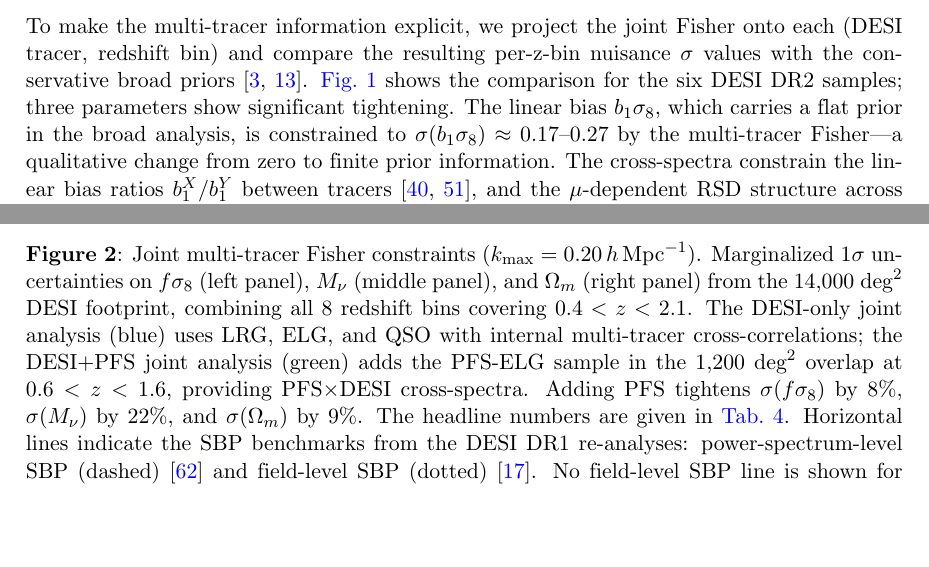
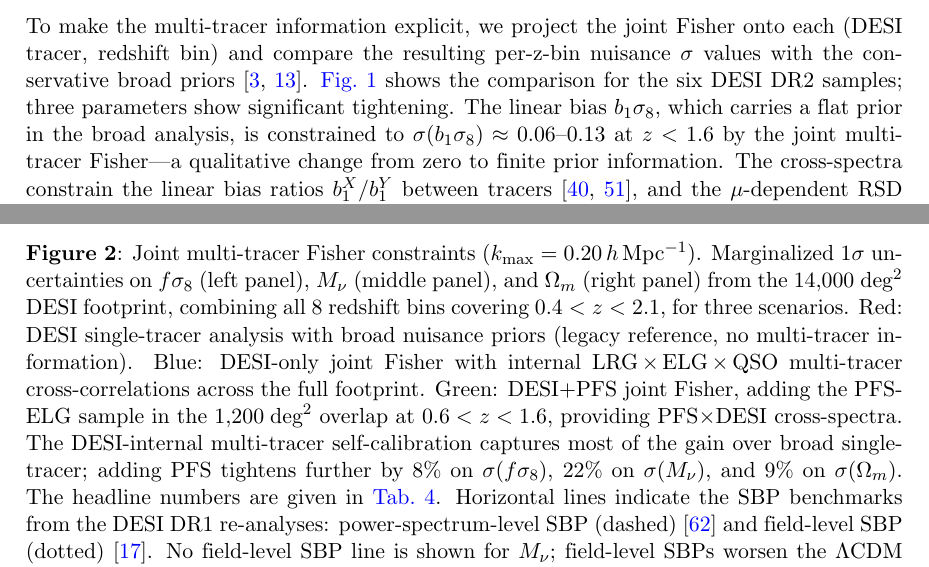
Before and after one commit to MinhMPA/PFSxDESI-multi-fish, a LaTeX document (paper/PFSxDESI-multi-fish.tex): two parts of pages 10 and 12 of 25, joined at a grey line, cut so that both start at the same text, the shorter picture padded with empty space. Compiled offline with pdfLaTeX; a missing bibliography style is replaced by a similar one.

Commit message:
Reframe paper for joint Fisher analysis; refresh figures
- Title: "a joint Fisher analysis of PFS×DESI"
- Tighten conventions: digit/word number formatting, Sec./Tab./Eq. via cleveref
- Fix dangling refs (app:fisher_checks, DAmico:2019fhj, McDonald:2008sh)
- Add SSC discussion in §2.4 and §A.3 with verified citations
- Spell "self-cal" as "self-calibration" everywhere
- Regenerate fisher_contours, full_area_constraints, calibrated_vs_broad with
  the three-scenario layout (broad / DESI-only joint / DESI+PFS joint)

```diff
--- a/paper/PFSxDESI-multi-fish.tex
+++ b/paper/PFSxDESI-multi-fish.tex
@@ -723,8 +723,9 @@
 DESI~DR2 samples; three parameters show significant tightening.
 The linear bias \(b_1\se\), which carries a flat prior in the
 broad analysis, is constrained to
-\(\sigma(b_1\se)\approx 0.17\text{--}0.27\) by the multi-tracer
-Fisher---a qualitative change from zero to finite prior information.
+\(\sigma(b_1\se)\approx 0.06\text{--}0.13\) at \(z<1.6\) by the
+joint multi-tracer Fisher---a qualitative change from zero to
+finite prior information.
 The cross-spectra constrain the linear bias ratios
 \(b_1^X/b_1^Y\) between
 tracers~\cite{Seljak:2008xr,McDonald:2008sh}, and the
@@ -837,14 +838,19 @@
 ($\kmax=0.20\iMpch$). Marginalized $1\sigma$ uncertainties on
 $f\se$ (left panel), $\Mnu$ (middle panel), and $\Om$ (right
 panel) from the $14{,}000\;\text{deg}^2$ DESI footprint,
-combining all 8 redshift bins covering $0.4<z<2.1$. The
-DESI-only joint analysis (blue) uses LRG, ELG, and QSO with
-internal multi-tracer cross-correlations; the DESI+PFS joint
-analysis (green) adds the PFS-ELG sample in the
+combining all 8 redshift bins covering $0.4<z<2.1$, for three
+scenarios. Red: DESI single-tracer analysis with broad
+nuisance priors (legacy reference, no multi-tracer
+information). Blue: DESI-only joint Fisher with internal
+LRG\,$\times$\,ELG\,$\times$\,QSO multi-tracer
+cross-correlations across the full footprint. Green: DESI+PFS
+joint Fisher, adding the PFS-ELG sample in the
 $1{,}200\;\text{deg}^2$ overlap at $0.6<z<1.6$, providing
-PFS$\times$DESI cross-spectra. Adding PFS tightens
-$\sigma(f\se)$ by 8\%, $\sigma(\Mnu)$ by 22\%, and
-$\sigma(\Om)$ by 9\%. The headline numbers are given in
+PFS$\times$DESI cross-spectra. The DESI-internal multi-tracer
+self-calibration captures most of the gain over broad
+single-tracer; adding PFS tightens further by 8\% on
+$\sigma(f\se)$, 22\% on $\sigma(\Mnu)$, and 9\% on
+$\sigma(\Om)$. The headline numbers are given in
 \cref{tab:headline}.
 Horizontal lines indicate the SBP benchmarks from the DESI~DR1 re-analyses:
 power-spectrum-level SBP (dashed)~\cite{DESI:2025wzd}
```
Also changed, not shown: paper/figs/calibrated_vs_broad.png, paper/figs/deriv_autodiff_vs_numdiff.png, paper/figs/fisher_contours.png, paper/figs/full_area_constraints.png, paper/figs/ms09_convergence.png, paper/PFSxDESI-multi-fish.tex (5 more changed lines).
